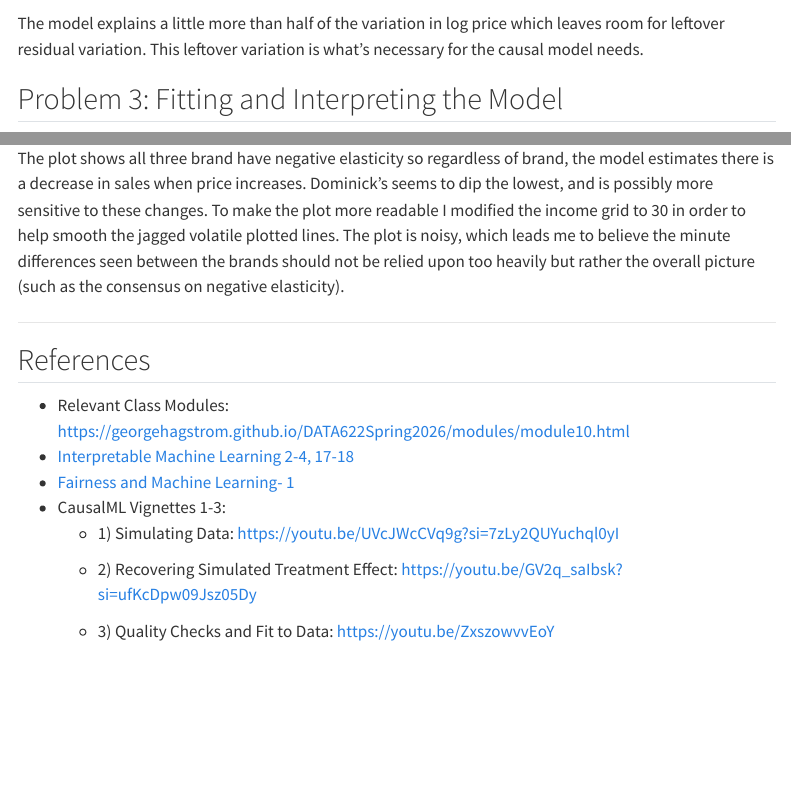
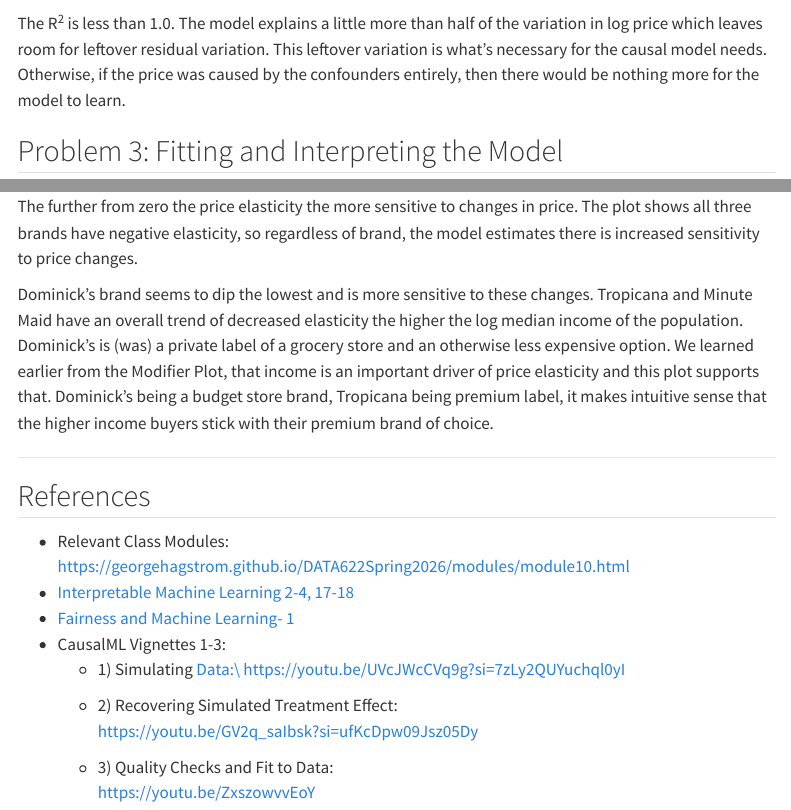
Before and after one commit to anacolla2/DATA622-Lab6, a Quarto document (index.qmd): the page in a window 1100 px wide, from 10080 px down, and a second part further down, joined at a grey line. Rendered offline with R 4.5, knitr and Pandoc in place of Quarto, with nearby package versions; some code elsewhere in the file could not run offline; menus at the side of the page are left out; long lines of code are wrapped.

Commit message:
final final

````diff
--- a/index.qmd
+++ b/index.qmd
@@ -528,9 +528,11 @@
 print(f"The model explains {rsq_t* 100:.1f}% of the variation in log price")
 ```
 
-The model explains a little more than half of the variation in log price which
-leaves room for leftover residual variation. This leftover variation is what's
-necessary for the causal model needs.
+The R^2^ is less than 1.0. The model explains a little more than half of the
+variation in log price which leaves room for leftover residual variation. This
+leftover variation is what's necessary for the causal model needs. Otherwise, if
+the price was caused by the confounders entirely, then there would be nothing
+more for the model to learn.
 
 ## Problem 3: Fitting and Interpreting the Model
 
@@ -770,11 +775,3 @@
 plt.show()
 ```
 
-The plot shows all three brand have negative elasticity so regardless of brand,
-the model estimates there is a decrease in sales when price increases.
-Dominick's seems to dip the lowest, and is possibly more sensitive to these
-changes. To make the plot more readable I modified the income grid to 30 in
-order to help smooth the jagged volatile plotted lines. The plot is noisy, which
-leads me to believe the minute differences seen between the brands should not be
-relied upon too heavily but rather the overall picture (such as the consensus on
-negative elasticity).
@@ -781,3 +786,15 @@
+The further from zero the price elasticity the more sensitive to changes in
+price. The plot shows all three brands have negative elasticity, so regardless
+of brand, the model estimates there is increased sensitivity to price changes.
+
+Dominick's brand seems to dip the lowest and is more sensitive to these changes.
+Tropicana and Minute Maid have an overall trend of decreased elasticity the
+higher the log median income of the population. Dominick's is (was) a private
+label of a grocery store and an otherwise less expensive option. We learned
+earlier from the Modifier Plot, that income is an important driver of price
+elasticity and this plot supports that. Dominick's being a budget store brand,
+Tropicana being premium label, it makes intuitive sense that the higher income
+buyers stick with their premium brand of choice.
 
 --------------------------------------------------------------------------------
 
````
Also changed, not shown: high-granularity.png (added), index.html, index.qmd (35 more changed lines).
